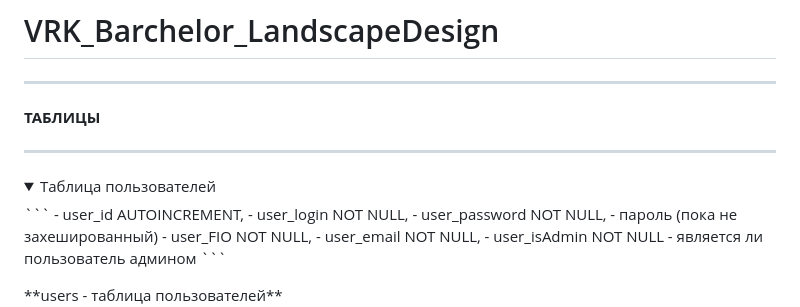
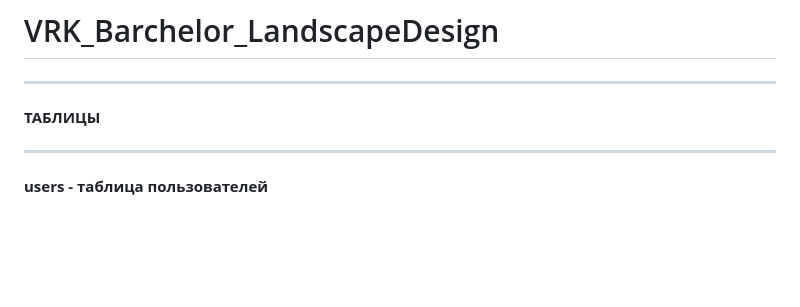
Before and after one commit to Transcendentall/B9119-02.03.03techproBolychevLeonid, a Markdown page: README.md, the part around the change. Drawn GitHub-style; folded sections open; blank space fills up the shorter version.

````diff
--- a/README.md
+++ b/README.md
@@ -5,17 +5,7 @@
 **ТАБЛИЦЫ**
 
 ------------------------------------------------------------------------------------------
-<details>
-  <summary>Таблица пользователей</summary>
-  ```
-  - user_id AUTOINCREMENT,
-  - user_login NOT NULL,
-  - user_password NOT NULL, - пароль (пока не захешированный)
-  - user_FIO NOT NULL,
-  - user_email NOT NULL,
-  - user_isAdmin NOT NULL - является ли пользователь админом
-  ```
-</details>
+
 **users - таблица пользователей**
 
 
````
